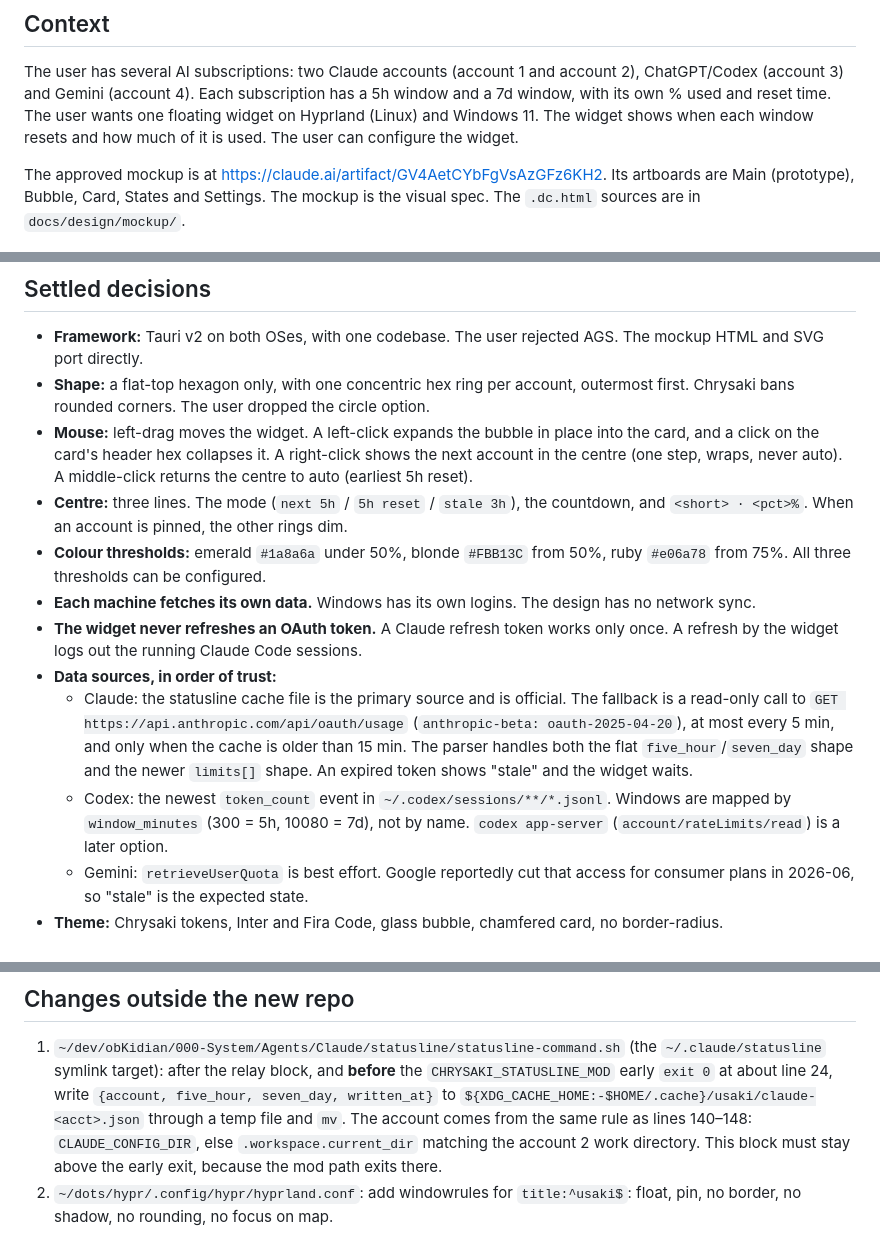
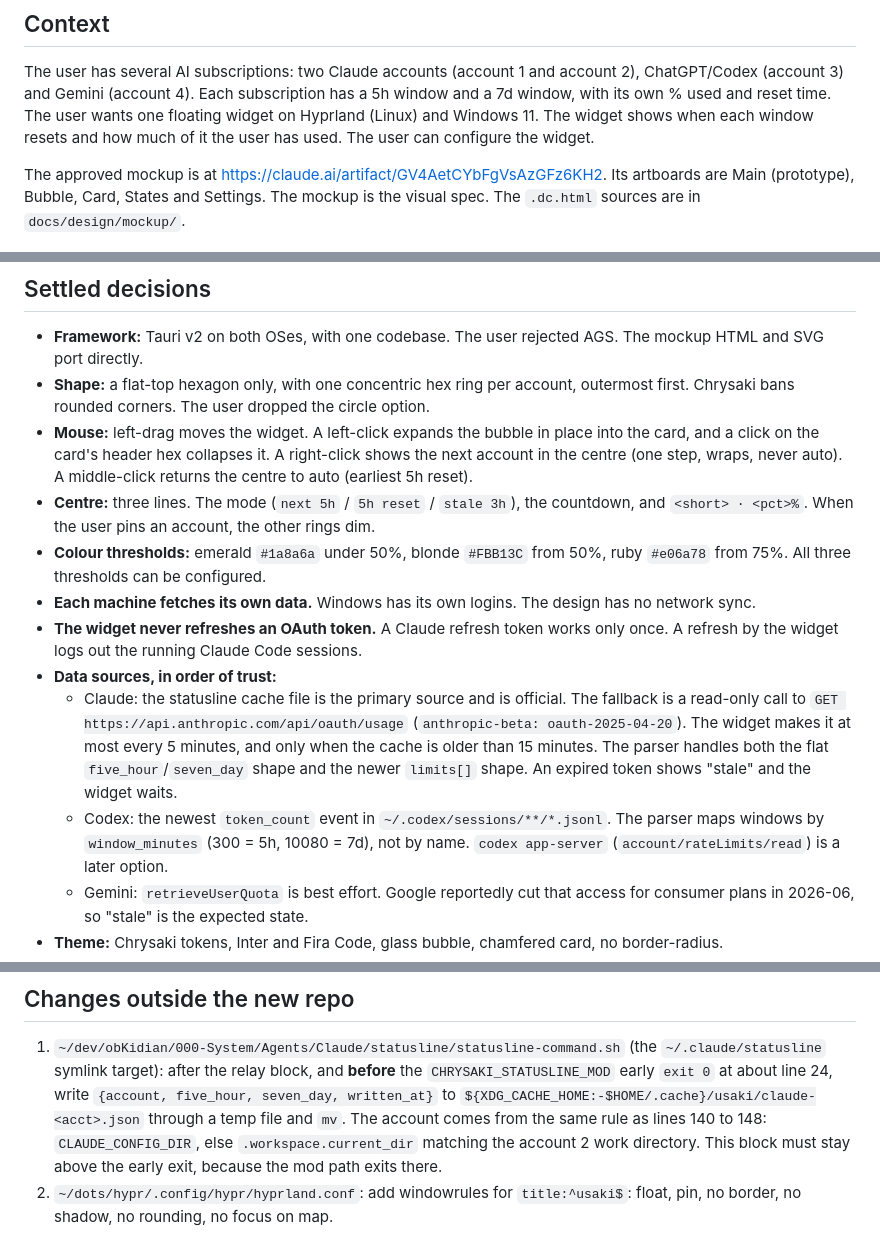
Before and after one commit to Kiriketsuki/usaki, a Markdown page: docs/design/plan.md, 3 parts joined by grey strips. Drawn GitHub-style.

Commit message:
docs(plan): use active voice and shorter sentences in the plan
Refs #3

```diff
--- a/docs/design/plan.md
+++ b/docs/design/plan.md
@@ -5,7 +5,7 @@
 The user has several AI subscriptions: two Claude accounts (account 1 and account 2), ChatGPT/Codex
 (account 3) and Gemini (account 4). Each subscription has a 5h window and a 7d window, with its own % used and reset time.
 The user wants one floating widget on Hyprland (Linux) and Windows 11. The widget shows
-when each window resets and how much of it is used. The user can configure the widget.
+when each window resets and how much of it the user has used. The user can configure the widget.
 
 The approved mockup is at https://claude.ai/artifact/GV4AetCYbFgVsAzGFz6KH2. Its artboards are
 Main (prototype), Bubble, Card, States and Settings. The mockup is the visual spec. The
@@ -17,15 +17,15 @@ Main (prototype), Bubble, Card, States and Settings. The mockup is the visual sp
 - **Shape:** a flat-top hexagon only, with one concentric hex ring per account, outermost first. Chrysaki bans rounded corners. The user dropped the circle option.
 - **Mouse:** left-drag moves the widget. A left-click expands the bubble in place into the card, and a click on the card's header hex collapses it.
   A right-click shows the next account in the centre (one step, wraps, never auto). A middle-click returns the centre to auto (earliest 5h reset).
-- **Centre:** three lines. The mode (`next 5h` / `5h reset` / `stale 3h`), the countdown, and `<short> · <pct>%`. When an account is pinned, the other rings dim.
+- **Centre:** three lines. The mode (`next 5h` / `5h reset` / `stale 3h`), the countdown, and `<short> · <pct>%`. When the user pins an account, the other rings dim.
 - **Colour thresholds:** emerald `#1a8a6a` under 50%, blonde `#FBB13C` from 50%, ruby `#e06a78` from 75%. All three thresholds can be configured.
 - **Each machine fetches its own data.** Windows has its own logins. The design has no network sync.
 - **The widget never refreshes an OAuth token.** A Claude refresh token works only once. A refresh by the widget logs out the running Claude Code sessions.
 - **Data sources, in order of trust:**
   - Claude: the statusline cache file is the primary source and is official. The fallback is a read-only call to `GET https://api.anthropic.com/api/oauth/usage`
-    (`anthropic-beta: oauth-2025-04-20`), at most every 5 min, and only when the cache is older than 15 min. The parser handles both the flat
+    (`anthropic-beta: oauth-2025-04-20`). The widget makes it at most every 5 minutes, and only when the cache is older than 15 minutes. The parser handles both the flat
     `five_hour`/`seven_day` shape and the newer `limits[]` shape. An expired token shows "stale" and the widget waits.
-  - Codex: the newest `token_count` event in `~/.codex/sessions/**/*.jsonl`. Windows are mapped by `window_minutes` (300 = 5h, 10080 = 7d), not by name.
+  - Codex: the newest `token_count` event in `~/.codex/sessions/**/*.jsonl`. The parser maps windows by `window_minutes` (300 = 5h, 10080 = 7d), not by name.
     `codex app-server` (`account/rateLimits/read`) is a later option.
   - Gemini: `retrieveUserQuota` is best effort. Google reportedly cut that access for consumer plans in 2026-06, so "stale" is the expected state.
 - **Theme:** Chrysaki tokens, Inter and Fira Code, glass bubble, chamfered card, no border-radius.
@@ -74,7 +74,7 @@ Window flags: `decorations: false`, `transparent: true`, `alwaysOnTop: true`, `s
 1. `~/dev/obKidian/000-System/Agents/Claude/statusline/statusline-command.sh` (the `~/.claude/statusline` symlink target):
    after the relay block, and **before** the `CHRYSAKI_STATUSLINE_MOD` early `exit 0` at about line 24, write
    `{account, five_hour, seven_day, written_at}` to `${XDG_CACHE_HOME:-$HOME/.cache}/usaki/claude-<acct>.json` through a temp file and `mv`.
-   The account comes from the same rule as lines 140–148: `CLAUDE_CONFIG_DIR`, else `.workspace.current_dir` matching the account 2 work directory.
+   The account comes from the same rule as lines 140 to 148: `CLAUDE_CONFIG_DIR`, else `.workspace.current_dir` matching the account 2 work directory.
    This block must stay above the early exit, because the mod path exits there.
 2. `~/dots/hypr/.config/hypr/hyprland.conf`: add windowrules for `title:^usaki$`: float, pin, no border, no shadow, no rounding, no focus on map.
 
```
